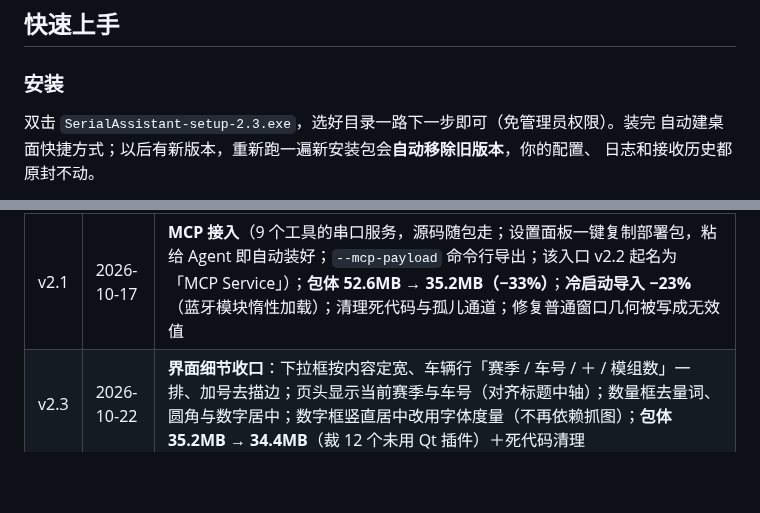
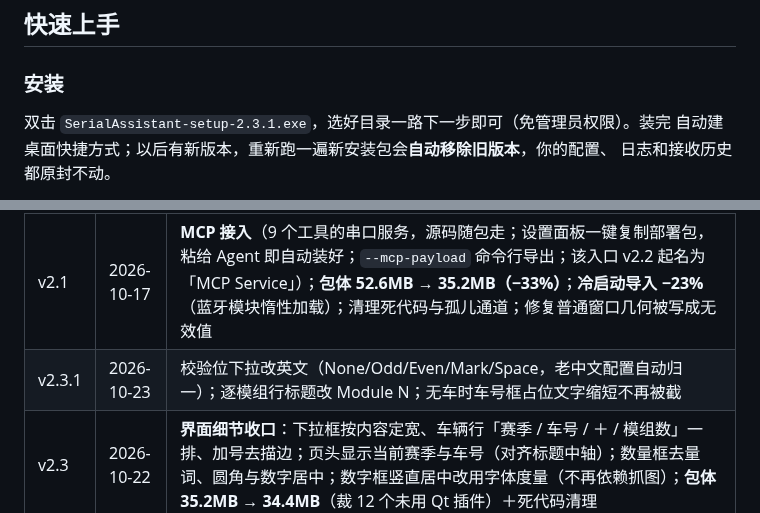
Before and after one commit to Charlie-lee123/CQUFSAEbatteryteam, a Markdown page: README.md, 2 parts joined by grey strips. Drawn GitHub-style; blank space fills up the shorter version.

```diff
--- a/README.md
+++ b/README.md
@@ -243,7 +246,7 @@ SerialAssistant.exe --mcp-payload D:\mcp.txt      # 指定路径
 
 ### 安装
 
-双击 `SerialAssistant-setup-2.3.exe`，选好目录一路下一步即可（免管理员权限）。装完
+双击 `SerialAssistant-setup-2.3.1.exe`，选好目录一路下一步即可（免管理员权限）。装完
 自动建桌面快捷方式；以后有新版本，重新跑一遍新安装包会**自动移除旧版本**，你的配置、
 日志和接收历史都原封不动。
 
@@ -312,6 +315,7 @@ BMS ERROR               ← BMS 状态（橙），到此为止：其后的数值
 | v1.8 | 2026-10-13 | 安装程序与卸载程序（Inno Setup）；本地留存行数与接收区一致；软件内回放留存数据 |
 | v2.0 | 2026-10-15 | **蓝牙广播接收**（只扫描、不配对、不绑定）+「连接方式」切换 + `--ble-scan` 探针；**建链不卡界面**（可取消）；整项目瘦身（3.7GB→0.9GB）；安装器主题化 + 自动移除旧版本；修复自动更新「退出并重启」报错等 3 处问题 |
 | v2.1 | 2026-10-17 | **MCP 接入**（9 个工具的串口服务，源码随包走；设置面板一键复制部署包，粘给 Agent 即自动装好；`--mcp-payload` 命令行导出；该入口 v2.2 起名为「MCP Service」）；**包体 52.6MB → 35.2MB（−33%）**；**冷启动导入 −23%**（蓝牙模块惰性加载）；清理死代码与孤儿通道；修复普通窗口几何被写成无效值 |
+| v2.3.1 | 2026-10-23 | 校验位下拉改英文（None/Odd/Even/Mark/Space，老中文配置自动归一）；逐模组行标题改 Module N；无车时车号框占位文字缩短不再被截 |
 | v2.3 | 2026-10-22 | **界面细节收口**：下拉框按内容定宽、车辆行「赛季 / 车号 / ＋ / 模组数」一排、加号去描边；页头显示当前赛季与车号（对齐标题中轴）；数量框去量词、圆角与数字居中；数字框竖直居中改用字体度量（不再依赖抓图）；**包体 35.2MB → 34.4MB**（裁 12 个未用 Qt 插件）＋死代码清理 |
 | v2.2 | 2026-10-18 | **动画逐帧审计与修复**：设置面板打开/关闭「最后一帧闪/往左跳」真根因（DWM 扩展边框裁剪符号写反，快照位图右偏 7px）与换帧白帧竞态；退出最大化时发送区整块弹出；串口开关展开回抽；搜索条改 220ms；接收区转场改为单补间驱动。**升级保留用户数据**（日志与接收历史迁到 `%LOCALAPPDATA%`，安装器拆旧版前备份再搬回）。历史数据改「打开/关闭」toggle。**暂停/恢复动画改补间驱动**（工具栏收展、暂停定位滚动、恢复追底都不再硬跳）。「AI 接入」改名「MCP Service」。代码净化（定制配置 O(1) 索引、去死代码、静态检查零告警）。**多车型档案**（车辆可增删改名，选车即定模组个数，逐模组配置电芯/温度采集数，接收区按模组排版且在模组内均衡拆行）；**蓝牙设备下拉**修掉开合跳变与出屏 |
 
```
Also changed, not shown: other parts of README.md (+5 -2 lines), docs/images/ble-mode.png, docs/images/data-coloring.png, docs/images/main-light.png, docs/images/main-window.png, docs/images/settings.png, docs/images/vehicle-settings.png, 5 other files.
